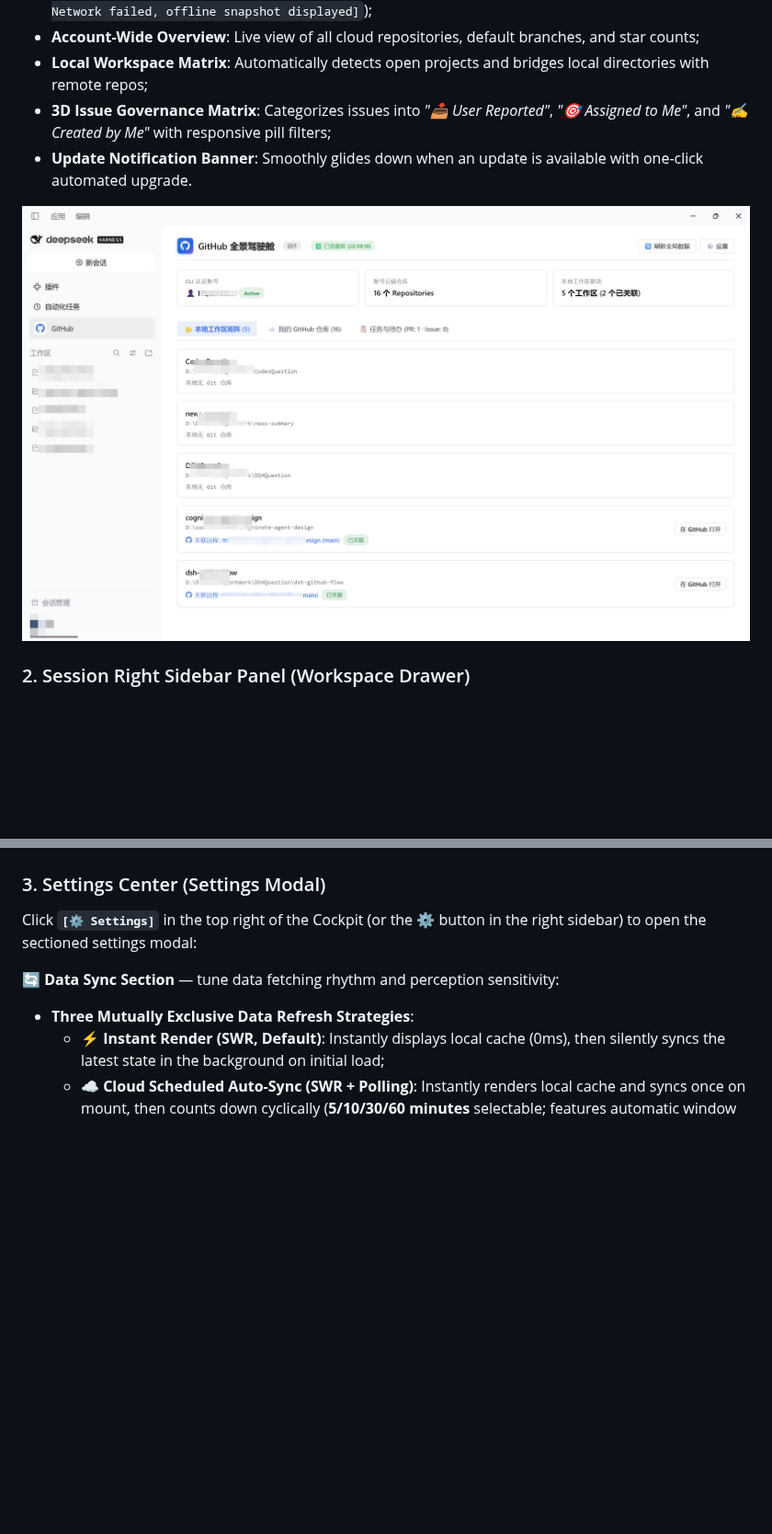
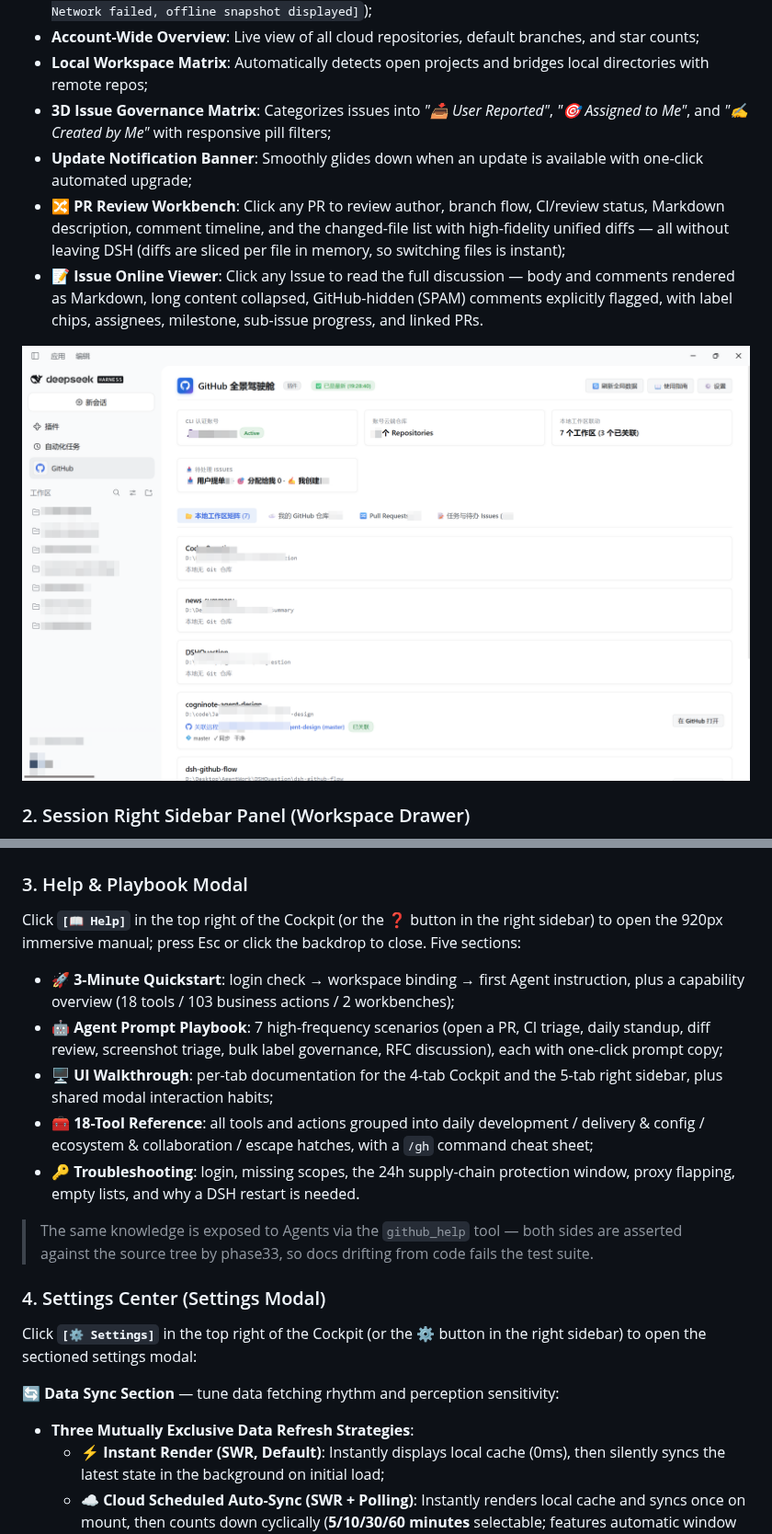
Before and after one commit to ItQianChen/dsh-github-flow, a Markdown page: README.en.md, 2 parts joined by grey strips. Shown at 92% size. GitHub-like rendering; pictures changed too: docs/images/1.png; blank space fills up the shorter version.

Commit message:
docs: 补充使用指南入口与架构实测数据，并同步驾驶舱截图
- README 中英双语新增「使用指南大窗口」入口，补充 view_images 图片缓存 LRU 与 DSH_IMAGE_DIR 说明
- architecture 修正 client.ts / 子模块 / CSS 行数与渲染器数量为实测值
- 更新全景驾驶舱截图，反映设置中心新增的使用指南页签

```diff
--- a/README.en.md
+++ b/README.en.md
@@ -378,7 +378,9 @@ Click the **Octocat icon** in DSH's left navigation bar to open the full-screen
 * **Account-Wide Overview**: Live view of all cloud repositories, default branches, and star counts;
 * **Local Workspace Matrix**: Automatically detects open projects and bridges local directories with remote repos;
 * **3D Issue Governance Matrix**: Categorizes issues into *"📥 User Reported"*, *"🎯 Assigned to Me"*, and *"✍️ Created by Me"* with responsive pill filters;
-* **Update Notification Banner**: Smoothly glides down when an update is available with one-click automated upgrade.
+* **Update Notification Banner**: Smoothly glides down when an update is available with one-click automated upgrade;
+* **🔀 PR Review Workbench**: Click any PR to review author, branch flow, CI/review status, Markdown description, comment timeline, and the changed-file list with high-fidelity unified diffs — all without leaving DSH (diffs are sliced per file in memory, so switching files is instant);
+* **📝 Issue Online Viewer**: Click any Issue to read the full discussion — body and comments rendered as Markdown, long content collapsed, GitHub-hidden (SPAM) comments explicitly flagged, with label chips, assignees, milestone, sub-issue progress, and linked PRs.
 
 <p align="center">
   <img src="./docs/images/1.png" alt="GitHub Global Cockpit" width="100%" />
@@ -411,7 +413,17 @@ Located in the right drawer of every chat workspace, seamlessly bridging your lo
   <img src="./docs/images/2.png" alt="Session Right Sidebar Panel" width="100%" />
 </p>
 
-### 3. Settings Center (Settings Modal)
+### 3. Help & Playbook Modal
+Click **`[📖 Help]`** in the top right of the Cockpit (or the ❓ button in the right sidebar) to open the 920px immersive manual; press Esc or click the backdrop to close. Five sections:
+* **🚀 3-Minute Quickstart**: login check → workspace binding → first Agent instruction, plus a capability overview (18 tools / 103 business actions / 2 workbenches);
+* **🤖 Agent Prompt Playbook**: 7 high-frequency scenarios (open a PR, CI triage, daily standup, diff review, screenshot triage, bulk label governance, RFC discussion), each with one-click prompt copy;
+* **🖥️ UI Walkthrough**: per-tab documentation for the 4-tab Cockpit and the 5-tab right sidebar, plus shared modal interaction habits;
+* **🧰 18-Tool Reference**: all tools and actions grouped into daily development / delivery & config / ecosystem & collaboration / escape hatches, with a `/gh` command cheat sheet;
+* **🔑 Troubleshooting**: login, missing scopes, the 24h supply-chain protection window, proxy flapping, empty lists, and why a DSH restart is needed.
+
+> The same knowledge is exposed to Agents via the `github_help` tool — both sides are asserted against the source tree by phase33, so docs drifting from code fails the test suite.
+
+### 4. Settings Center (Settings Modal)
 Click **`[⚙️ Settings]`** in the top right of the Cockpit (or the ⚙️ button in the right sidebar) to open the sectioned settings modal:
 
 **🔄 Data Sync Section** — tune data fetching rhythm and perception sensitivity:
```
Also changed, not shown: other parts of README.en.md (+2 -2 lines), README.md (+12 -2 lines), docs/architecture.md (+9 -7 lines).
